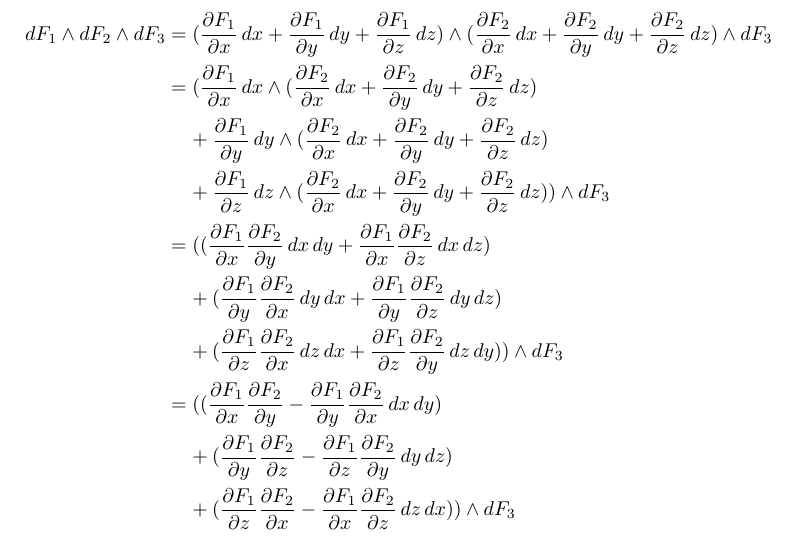
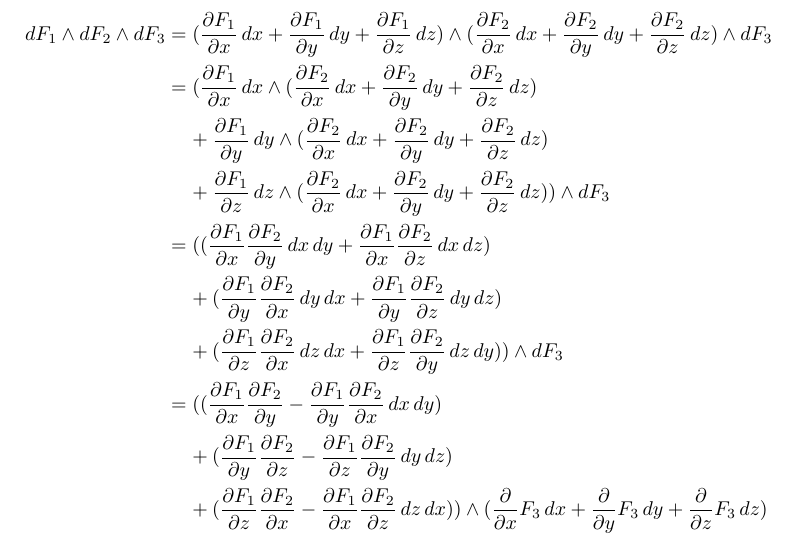
Before and after one commit to poonkeegan/school, a LaTeX document (matb42/a10.tex): part of page 2 of 11, cut so that both start at the same text. Compiled offline with pdfLaTeX.

Commit message:
Mon Mar 26 15:49:54 EDT 2018

```diff
--- a/matb42/a10.tex
+++ b/matb42/a10.tex
@@ -63,7 +63,7 @@ Apr 3rd 2018}
                 &\; \; \; \; + (\partis{z}{F_1} \partis{x}{F_2} \, dz \, dx + \partis{z}{F_1} \partis{y}{F_2} \, dz \, dy))\wedge dF_3 \\
                 &= ((\partis{x}{F_1} \partis{y}{F_2} - \partis{y}{F_1} \partis{x}{F_2}\, dx \, dy) \\
                 &\; \; \; \; + (\partis{y}{F_1} \partis{z}{F_2} - \partis{z}{F_1} \partis{y}{F_2} \, dy \, dz) \\
-                &\; \; \; \; + (\partis{z}{F_1} \partis{x}{F_2} - \partis{x}{F_1} \partis{z}{F_2} \, dz \, dx ))\wedge dF_3 \\
+                &\; \; \; \; + (\partis{z}{F_1} \partis{x}{F_2} - \partis{x}{F_1} \partis{z}{F_2} \, dz \, dx ))\wedge (\parti{x} F_3 \, dx + \parti{y} F_3 \, dy + \parti{z} F_3 \, dz) \\
             \end{align*}
     \end{enumerate}
     \newpage
```
Also changed, not shown: matb42/a10.pdf.
